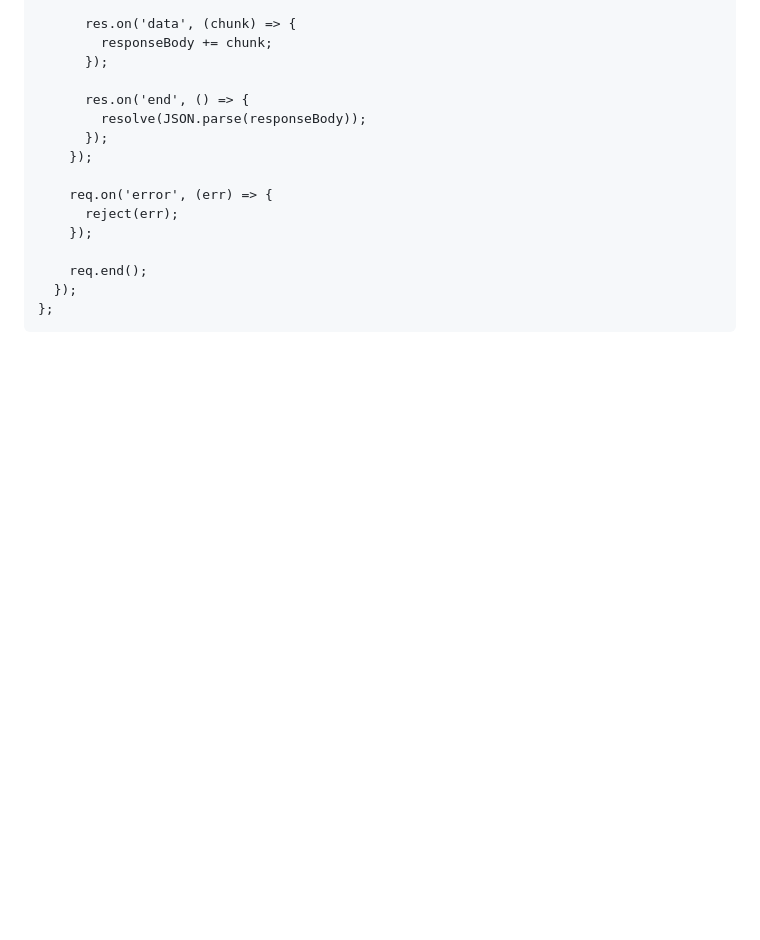
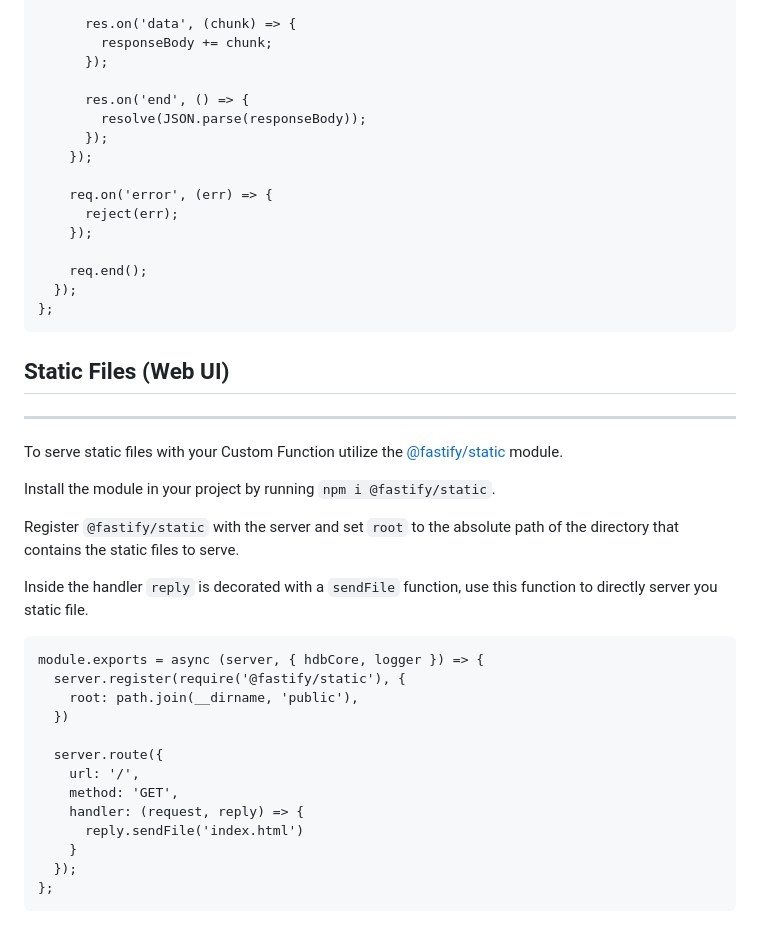
Before and after one commit to HarperDB/harperdb-custom-functions-template, a Markdown page: README.md, the part around the change. GitHub-like rendering; blank space fills up the shorter version.

Commit message:
CORE-1548 Add a static route example

````diff
--- a/README.md
+++ b/README.md
@@ -166,3 +166,31 @@ export default (hostname, path, headers) => {
   });
 };
 ```
+
+## Static Files (Web UI)
+
+---
+
+To serve static files with your Custom Function utilize the [@fastify/static](https://github.com/fastify/fastify-static) module.
+
+Install the module in your project by running `npm i @fastify/static`.
+
+Register `@fastify/static` with the server and set `root` to the absolute path of the directory that contains the static files to serve.
+
+Inside the handler `reply` is decorated with a `sendFile` function, use this function to directly server you static file.
+
+```
+module.exports = async (server, { hdbCore, logger }) => {
+  server.register(require('@fastify/static'), {
+    root: path.join(__dirname, 'public'),
+  })
+
+  server.route({
+    url: '/',
+    method: 'GET',
+    handler: (request, reply) => {
+      reply.sendFile('index.html')
+    }
+  });
+};
+```
````
